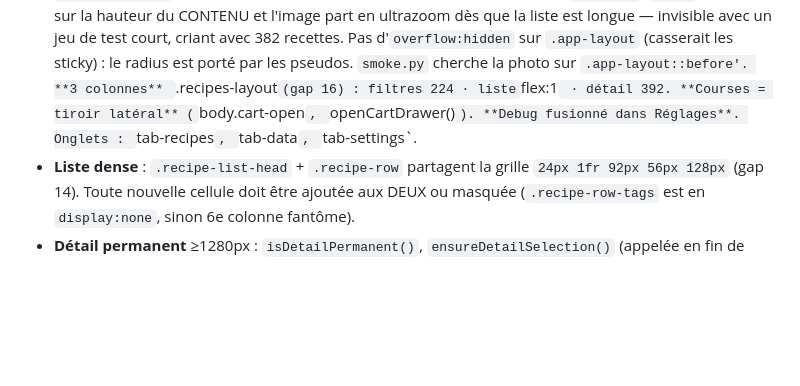
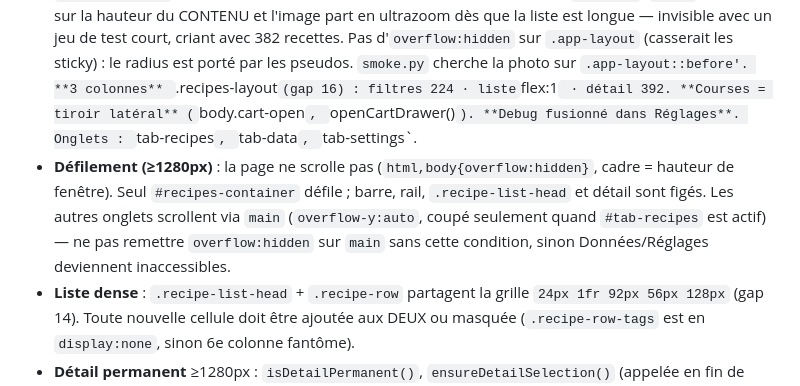
Before and after one commit to mhuur/Recette, a Markdown page: CLAUDE.md, the part around the change. GitHub-like rendering; blank space fills up the shorter version.

Commit message:
CLAUDE.md : modèle de défilement de l'écran Recettes
Co-Authored-By: Claude Opus 4.8 (1M context) <noreply@anthropic.com>

```diff
--- a/CLAUDE.md
+++ b/CLAUDE.md
@@ -36,6 +36,7 @@ Guide pour Claude Code sur ce projet.
 - **Persistance** : `save()` = localStorage + push Firestore débouncé (5 s) ; `saveLocal()` = local seul (filtres/UI).
 - **Sync** : `fbDocRef` → `users/{uid}/app/data` (perso) ou `sharedData/{espace}` (partagé) ; `onSnapshot` temps réel ; `applyCloudData()` applique le cloud.
 - **Écran Recettes = direction 2a** (handoff `design_handoff_recettes_2a/`, 2026-07-18 ; README + maquette hi-fi = référence). **Une seule barre de commande** (`.topbar`, verre radius 18) : marque + compteur, recherche, Filtres, Trier, sélection, séparateur, Panier, Claude, Ajouter, avatar. Les contrôles propres aux recettes portent `.cmd-recipes-only` (masqués hors onglet Recettes via `body:not(:has(#tab-recipes.active))`). Plus de `.toolbar`. **Cadre arrondi** = `.app-layout` (radius 24, padding 22, max-width 1800) ; le **fond forêt est peint DANS le cadre** (`.app-layout::before` photo + `::after` voile, opacité/cadrage via Apparence) ; hors cadre = dégradé clair. Les pseudos sont en **`position:fixed`** calés sur le viewport (géométrie = marges du cadre) : en `absolute`, `cover` se calcule sur la hauteur du CONTENU et l'image part en ultrazoom dès que la liste est longue — invisible avec un jeu de test court, criant avec 382 recettes. Pas d'`overflow:hidden` sur `.app-layout` (casserait les sticky) : le radius est porté par les pseudos. `smoke.py` cherche la photo sur `.app-layout::before'. **3 colonnes** `.recipes-layout` (gap 16) : filtres 224 · liste `flex:1` · détail 392. **Courses = tiroir latéral** (`body.cart-open`, `openCartDrawer()`). **Debug fusionné dans Réglages**. Onglets : `tab-recipes`, `tab-data`, `tab-settings`.
+- **Défilement (≥1280px)** : la page ne scrolle pas (`html,body{overflow:hidden}`, cadre = hauteur de fenêtre). Seul `#recipes-container` défile ; barre, rail, `.recipe-list-head` et détail sont figés. Les autres onglets scrollent via `main` (`overflow-y:auto`, coupé seulement quand `#tab-recipes` est actif) — ne pas remettre `overflow:hidden` sur `main` sans cette condition, sinon Données/Réglages deviennent inaccessibles.
 - **Liste dense** : `.recipe-list-head` + `.recipe-row` partagent la grille `24px 1fr 92px 56px 128px` (gap 14). Toute nouvelle cellule doit être ajoutée aux DEUX ou masquée (`.recipe-row-tags` est en `display:none`, sinon 6e colonne fantôme).
 - **Détail permanent** ≥1280px : `isDetailPermanent()`, `ensureDetailSelection()` (appelée en fin de `renderRecipes()`) sélectionne la 1re recette filtrée ; `closeRecipeDetail()` est inopérant dans ce mode. Corps **empilé** (`.recipe-detail-cols` en flex column) : les 2 colonnes du handoff coupaient les libellés dans 392px — choix utilisateur, prioritaire sur la maquette.
 - **Bouton retour Android** : `BACK_LAYERS` + `initBackGuard()` (fin du script, avant l'init). Chaque couche ouverte (onglet ≠ Recettes, détail, tiroir, filtres, modale, menu) pousse une entrée d'historique fictive ; `popstate` ferme la couche du dessus, une fermeture par l'UI rend l'entrée (`history.go(-n)`). Synchro par un listener `click` (bubble) **+** MutationObserver → une nouvelle couche se branche en ajoutant une entrée à `BACK_LAYERS` (+ l'élément observé si sa classe n'est pas sur `body`), jamais en modifiant les `open*`/`close*`. **Piège** : Chrome Android ignore au retour les entrées poussées hors geste utilisateur — le `pushState` doit rester **synchrone dans le clic** (l'observer seul, en microtask, ne suffit pas ; un handler qui coupe la propagation, comme le ⋮, doit appeler `syncBackGuard()` lui-même).
```
